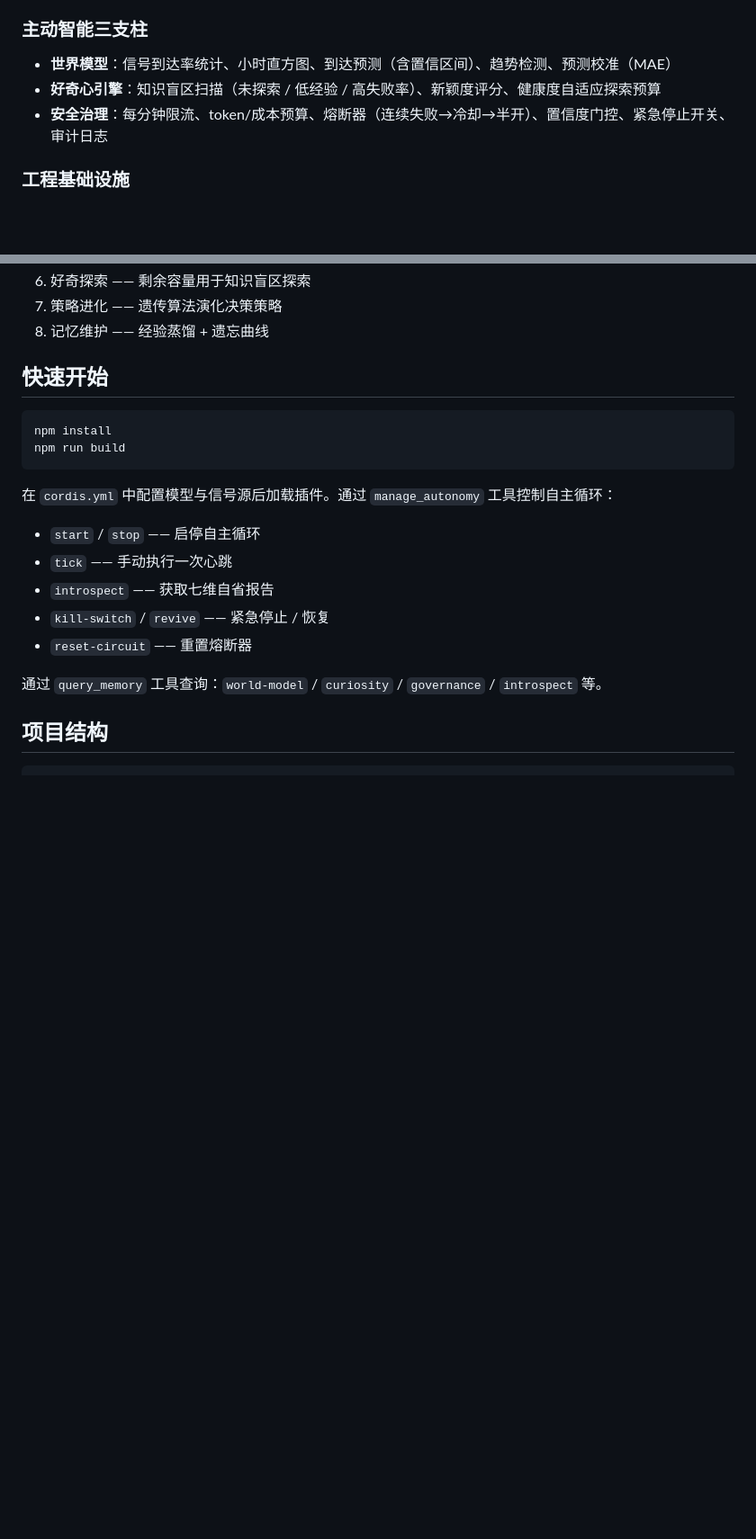
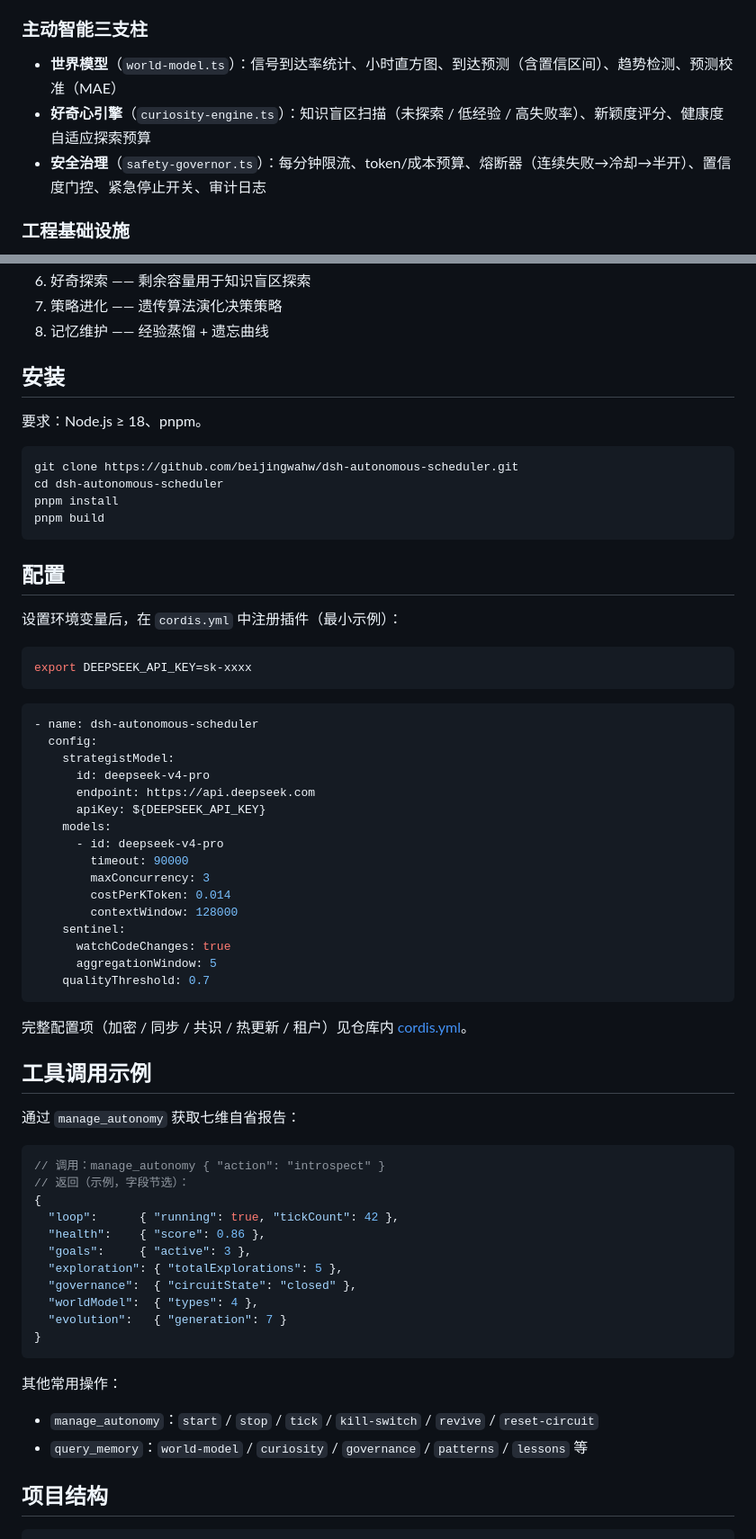
Before and after one commit to beijingwahw/dsh-autonomous-scheduler, a Markdown page: README.md, 2 parts joined by grey strips. Shown: that part at 90% size. Drawn GitHub-style; blank space fills up the shorter version.

Commit message:
docs: README 全面优化 — 补 MIT LICENSE、徽章、mermaid 架构图、git+pnpm 安装、最小配置与工具示例、Dashboard 示意图

````diff
--- a/README.md
+++ b/README.md
@@ -40,9 +51,9 @@
 - 长期记忆：任务模式、模型画像、经验教训跨会话沉淀
 
 ### 主动智能三支柱
-- **世界模型**：信号到达率统计、小时直方图、到达预测（含置信区间）、趋势检测、预测校准（MAE）
-- **好奇心引擎**：知识盲区扫描（未探索 / 低经验 / 高失败率）、新颖度评分、健康度自适应探索预算
-- **安全治理**：每分钟限流、token/成本预算、熔断器（连续失败→冷却→半开）、置信度门控、紧急停止开关、审计日志
+- **世界模型**（`world-model.ts`）：信号到达率统计、小时直方图、到达预测（含置信区间）、趋势检测、预测校准（MAE）
+- **好奇心引擎**（`curiosity-engine.ts`）：知识盲区扫描（未探索 / 低经验 / 高失败率）、新颖度评分、健康度自适应探索预算
+- **安全治理**（`safety-governor.ts`）：每分钟限流、token/成本预算、熔断器（连续失败→冷却→半开）、置信度门控、紧急停止开关、审计日志
 
 ### 工程基础设施
 - Raft 共识、分布式同步、热更新、AES-256 加密存储
@@ -62,22 +73,68 @@
 7. 策略进化 —— 遗传算法演化决策策略
 8. 记忆维护 —— 经验蒸馏 + 遗忘曲线
 
-## 快速开始
+## 安装
+
+要求：Node.js ≥ 18、pnpm。
 
 ```bash
-npm install
-npm run build
+git clone https://github.com/beijingwahw/dsh-autonomous-scheduler.git
+cd dsh-autonomous-scheduler
+pnpm install
+pnpm build
 ```
 
-在 `cordis.yml` 中配置模型与信号源后加载插件。通过 `manage_autonomy` 工具控制自主循环：
+## 配置
 
-- `start` / `stop` —— 启停自主循环
-- `tick` —— 手动执行一次心跳
-- `introspect` —— 获取七维自省报告
-- `kill-switch` / `revive` —— 紧急停止 / 恢复
-- `reset-circuit` —— 重置熔断器
+设置环境变量后，在 `cordis.yml` 中注册插件（最小示例）：
 
-通过 `query_memory` 工具查询：`world-model` / `curiosity` / `governance` / `introspect` 等。
+```bash
+export DEEPSEEK_API_KEY=sk-xxxx
+```
+
+```yaml
+- name: dsh-autonomous-scheduler
+  config:
+    strategistModel:
+      id: deepseek-v4-pro
+      endpoint: https://api.deepseek.com
+      apiKey: ${DEEPSEEK_API_KEY}
+    models:
+      - id: deepseek-v4-pro
+        timeout: 90000
+        maxConcurrency: 3
+        costPerKToken: 0.014
+        contextWindow: 128000
+    sentinel:
+      watchCodeChanges: true
+      aggregationWindow: 5
+    qualityThreshold: 0.7
+```
+
+完整配置项（加密 / 同步 / 共识 / 热更新 / 租户）见仓库内 [cordis.yml](./cordis.yml)。
+
+## 工具调用示例
+
+通过 `manage_autonomy` 获取七维自省报告：
+
+```jsonc
+// 调用：manage_autonomy { "action": "introspect" }
+// 返回（示例，字段节选）：
+{
+  "loop":      { "running": true, "tickCount": 42 },
+  "health":    { "score": 0.86 },
+  "goals":     { "active": 3 },
+  "exploration": { "totalExplorations": 5 },
+  "governance":  { "circuitState": "closed" },
+  "worldModel":  { "types": 4 },
+  "evolution":   { "generation": 7 }
+}
+```
+
+其他常用操作：
+
+- `manage_autonomy`：`start` / `stop` / `tick` / `kill-switch` / `revive` / `reset-circuit`
+- `query_memory`：`world-model` / `curiosity` / `governance` / `patterns` / `lessons` 等
 
 ## 项目结构
 
````
Also changed, not shown: other parts of README.md (+25 -14 lines), README.en.md (+84 -27 lines), assets/dashboard.jpg (added), 1 other file.
